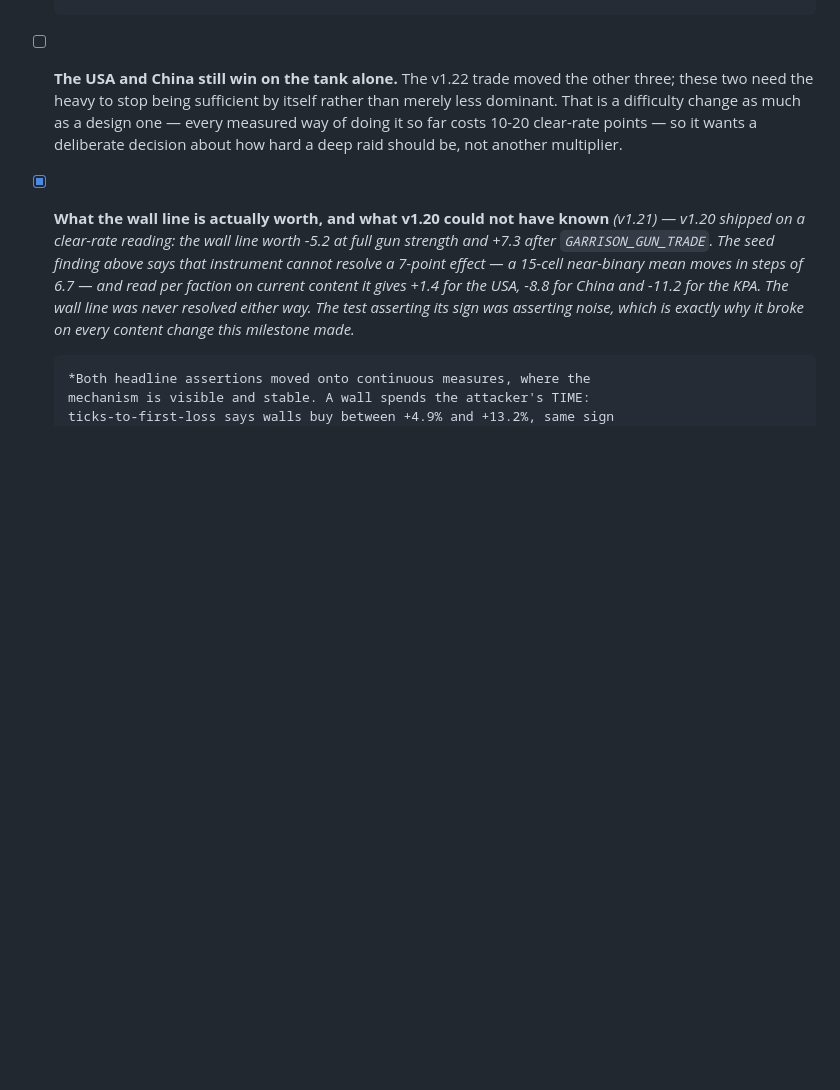
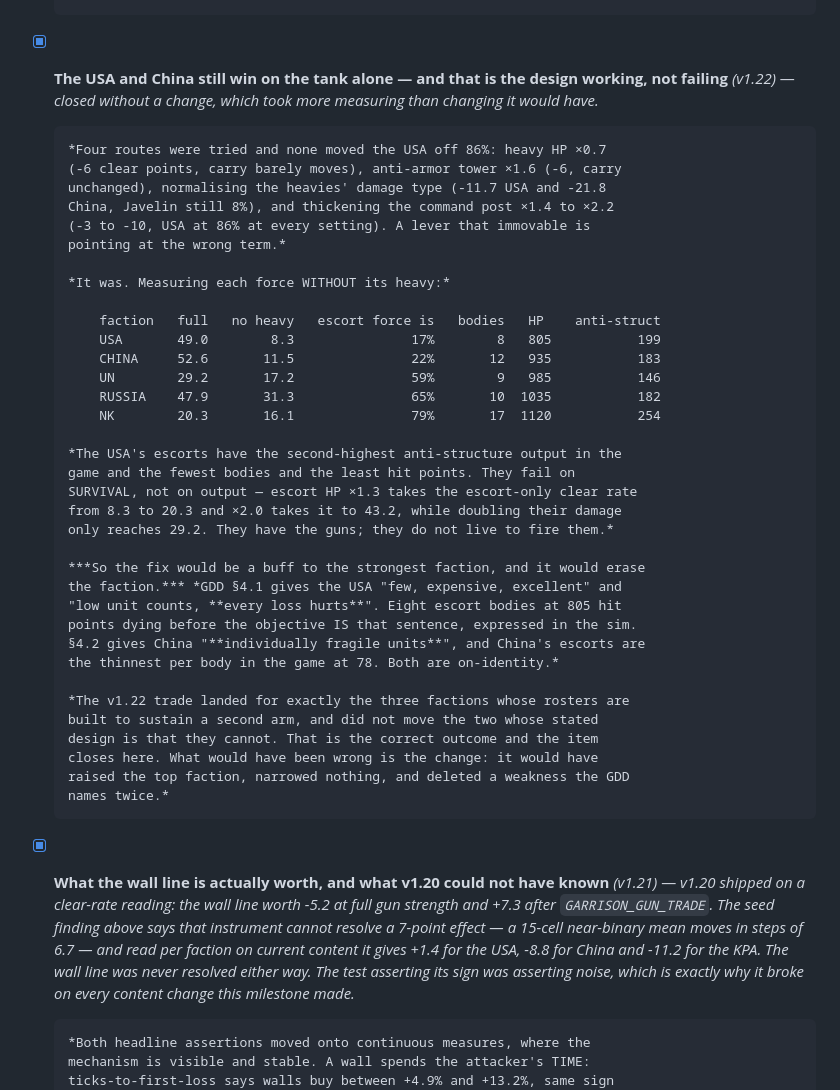
Before and after one commit to RCJLabs/2060TD, a Markdown page: docs/ROADMAP.md, the part around the change. Drawn GitHub-style; blank space fills up the shorter version.

Commit message:
Close the USA/China carry share without a change, which took more measuring
Four routes were tried and none moved the USA off 86%: heavy HP x0.7 (-6
clear points, carry barely moves), anti-armor tower x1.6 (-6, carry
unchanged), normalising the heavies' damage type (-11.7 USA and -21.8
China, Javelin still 8%), and thickening the command post x1.4 to x2.2 (-3
to -10, USA at 86% at every setting).

A lever that immovable is pointing at the wrong term, and it was. Each
force measured WITHOUT its heavy:

    faction   full   no heavy   escort force is   bodies   HP    anti-struct
    USA       49.0        8.3               17%        8   805           199
    CHINA     52.6       11.5               22%       12   935           183
    UN        29.2       17.2               59%        9   985           146
    RUSSIA    47.9       31.3               65%       10  1035           182
    NK        20.3       16.1               79%       17  1120           254

The USA's escorts have the second-highest anti-structure output in the
game and the fewest bodies and the least hit points. They fail on
survival, not output: escort HP x1.3 takes their standalone clear rate
from 8.3 to 20.3 and x2.0 takes it to 43.2, while doubling their damage
only reaches 29.2. They have the guns; they do not live to fire them.

Which makes the fix a buff to the strongest faction — and worse than
useless, because GDD §4.1 gives the USA "few, expensive, excellent" and
"low unit counts, every loss hurts", and §4.2 gives China "individually
fragile units". Eight escort bodies at 805 hit points dying before the
objective IS that sentence, running.

So v1.22's trade landed for exactly the three rosters built to sustain a
second arm and left the two whose stated design says they cannot. That is
the correct outcome. The change would have raised the top faction,
narrowed nothing, and deleted a weakness the GDD names twice.

No content moved. 464 tests still green.

Co-Authored-By: Claude Fable 5 <noreply@anthropic.com>
Claude-Session: https://claude.ai/code/session_01EqZvFSAGZ2QJJdgUfxiLTz

```diff
--- a/docs/ROADMAP.md
+++ b/docs/ROADMAP.md
@@ -1109,12 +1109,45 @@ v1.20 with a note saying the balance pass would decide. It has.
       the heavy insufficient on its own, which is direction 2 and a separate
       decision.*
 
-- [ ] **The USA and China still win on the tank alone.** The v1.22 trade moved
-      the other three; these two need the heavy to stop being sufficient by
-      itself rather than merely less dominant. That is a difficulty change as
-      much as a design one — every measured way of doing it so far costs 10-20
-      clear-rate points — so it wants a deliberate decision about how hard a
-      deep raid should be, not another multiplier.
+- [x] **The USA and China still win on the tank alone — and that is the design
+      working, not failing** *(v1.22)* — *closed without a change, which took
+      more measuring than changing it would have.*
+
+      *Four routes were tried and none moved the USA off 86%: heavy HP ×0.7
+      (-6 clear points, carry barely moves), anti-armor tower ×1.6 (-6, carry
+      unchanged), normalising the heavies' damage type (-11.7 USA and -21.8
+      China, Javelin still 8%), and thickening the command post ×1.4 to ×2.2
+      (-3 to -10, USA at 86% at every setting). A lever that immovable is
+      pointing at the wrong term.*
+
+      *It was. Measuring each force WITHOUT its heavy:*
+
+          faction   full   no heavy   escort force is   bodies   HP    anti-struct
+          USA       49.0        8.3               17%        8   805           199
+          CHINA     52.6       11.5               22%       12   935           183
+          UN        29.2       17.2               59%        9   985           146
+          RUSSIA    47.9       31.3               65%       10  1035           182
+          NK        20.3       16.1               79%       17  1120           254
+
+      *The USA's escorts have the second-highest anti-structure output in the
+      game and the fewest bodies and the least hit points. They fail on
+      SURVIVAL, not on output — escort HP ×1.3 takes the escort-only clear rate
+      from 8.3 to 20.3 and ×2.0 takes it to 43.2, while doubling their damage
+      only reaches 29.2. They have the guns; they do not live to fire them.*
+
+      ***So the fix would be a buff to the strongest faction, and it would erase
+      the faction.*** *GDD §4.1 gives the USA "few, expensive, excellent" and
+      "low unit counts, **every loss hurts**". Eight escort bodies at 805 hit
+      points dying before the objective IS that sentence, expressed in the sim.
+      §4.2 gives China "**individually fragile units**", and China's escorts are
+      the thinnest per body in the game at 78. Both are on-identity.*
+
+      *The v1.22 trade landed for exactly the three factions whose rosters are
+      built to sustain a second arm, and did not move the two whose stated
+      design is that they cannot. That is the correct outcome and the item
+      closes here. What would have been wrong is the change: it would have
+      raised the top faction, narrowed nothing, and deleted a weakness the GDD
+      names twice.*
 
 - [x] **What the wall line is actually worth, and what v1.20 could not have
       known** *(v1.21)* — *v1.20 shipped on a clear-rate reading: the wall line
```
Also changed, not shown: docs/DECISIONS.md (+18 -0 lines).
